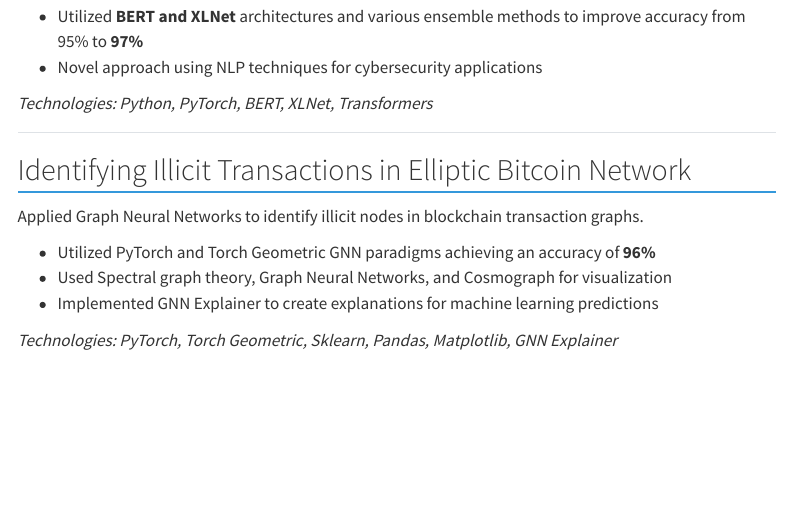
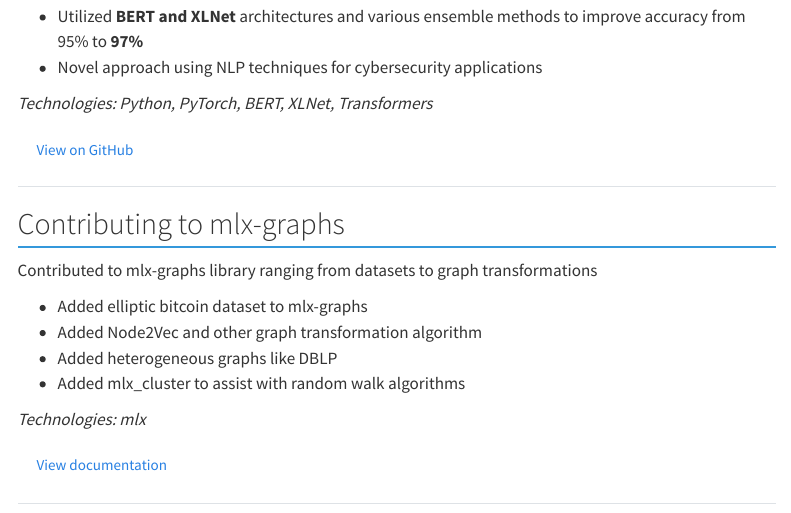
Before and after one commit to vinayhpandya/vinayhpandya.github.io, a Quarto document (projects.qmd): the page in a window 1100 px wide, from 480 px down. Rendered offline with R 4.5, knitr and Pandoc in place of Quarto, with nearby package versions; menus at the side of the page are left out.

Commit message:
Add some additional projects

```diff
--- a/projects.qmd
+++ b/projects.qmd
@@ -24,14 +24,21 @@ Created a malware detection algorithm that can detect malware by disassembling o
 
 *Technologies: Python, PyTorch, BERT, XLNet, Transformers*
 
+[View on GitHub](https://link.springer.com/article/10.1007/s11416-022-00424-3){.btn .btn-outline-primary}
+
 ---
 
-## Identifying Illicit Transactions in Elliptic Bitcoin Network
+## Contributing to mlx-graphs
 
-Applied Graph Neural Networks to identify illicit nodes in blockchain transaction graphs.
+Contributed to mlx-graphs library ranging from datasets to graph transformations
 
-- Utilized PyTorch and Torch Geometric GNN paradigms achieving an accuracy of **96%**
-- Used Spectral graph theory, Graph Neural Networks, and Cosmograph for visualization
-- Implemented GNN Explainer to create explanations for machine learning predictions
+- Added elliptic bitcoin dataset to mlx-graphs
+- Added Node2Vec and other graph transformation algorithm
+- Added heterogeneous graphs like DBLP
+- Added mlx_cluster to assist with random walk algorithms
 
-*Technologies: PyTorch, Torch Geometric, Sklearn, Pandas, Matplotlib, GNN Explainer*
+*Technologies: mlx*
+
+[View documentation](https://mlx-graphs.github.io/mlx-graphs/index.html){.btn .btn-outline-primary}
+
+---
```
Also changed, not shown: docs/search.json, 1 other file.
